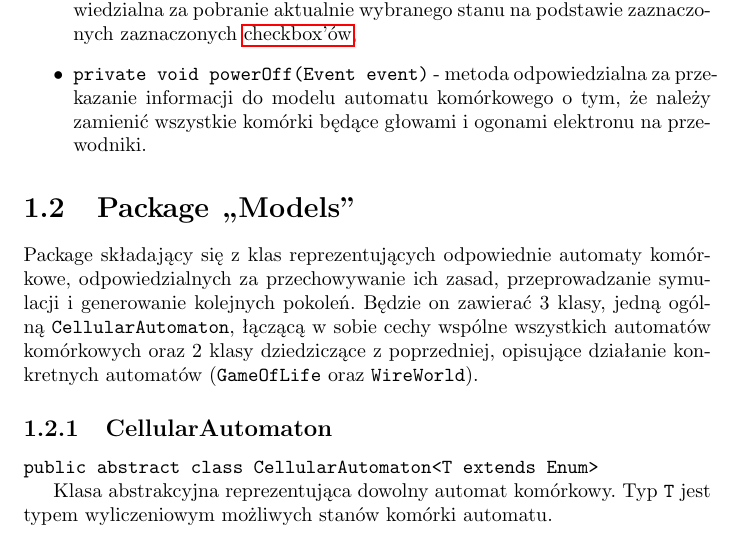
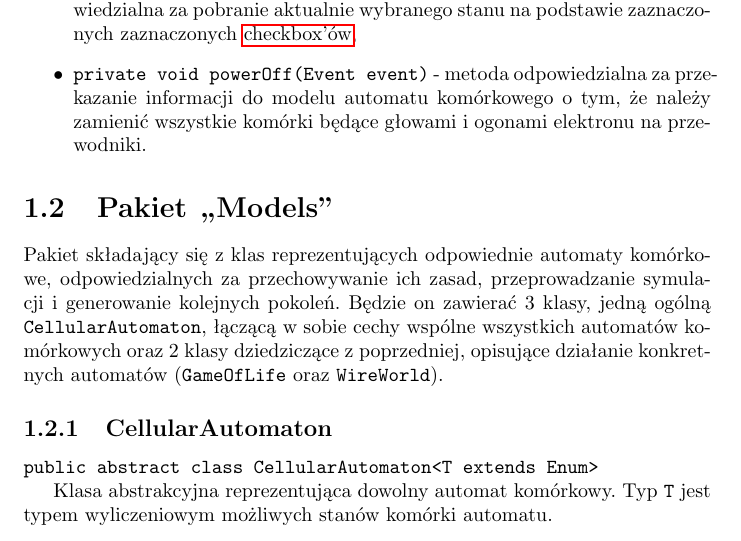
Before and after one commit to boguszj/Wire-world, a LaTeX document (Specyfikacja-implementacyjna/Specyfikacja-implementacyjna.tex): part of page 8 of 11, cut so that both start at the same text. Compiled offline with pdfLaTeX.

Commit message:
zamiana slow package na pakiet

```diff
--- a/Specyfikacja-implementacyjna/Specyfikacja-implementacyjna.tex
+++ b/Specyfikacja-implementacyjna/Specyfikacja-implementacyjna.tex
@@ -149,8 +149,8 @@ Package składający się z klas mających na celu połączenie graficznego inte
 \end{itemize}
 
 
-\section{Package ,,Models''}
-Package składający się z klas reprezentujących odpowiednie automaty komórkowe, odpowiedzialnych za przechowywanie ich zasad, przeprowadzanie symulacji i generowanie kolejnych pokoleń. Będzie on zawierać 3 klasy, jedną ogólną \texttt{CellularAutomaton}, łączącą w sobie cechy wspólne wszystkich automatów komórkowych oraz 2 klasy dziedziczące z poprzedniej, opisujące działanie konkretnych automatów (\texttt{GameOfLife} oraz \texttt{WireWorld}).
+\section{Pakiet ,,Models''}
+Pakiet składający się z klas reprezentujących odpowiednie automaty komórkowe, odpowiedzialnych za przechowywanie ich zasad, przeprowadzanie symulacji i generowanie kolejnych pokoleń. Będzie on zawierać 3 klasy, jedną ogólną \texttt{CellularAutomaton}, łączącą w sobie cechy wspólne wszystkich automatów komórkowych oraz 2 klasy dziedziczące z poprzedniej, opisujące działanie konkretnych automatów (\texttt{GameOfLife} oraz \texttt{WireWorld}).
 
 \subsection{CellularAutomaton} \label{subsec:cellularAutomaton}
 \texttt{public abstract class CellularAutomaton<T extends Enum>}
```
Also changed, not shown: Specyfikacja-implementacyjna/Specyfikacja-implementacyjna.pdf.
